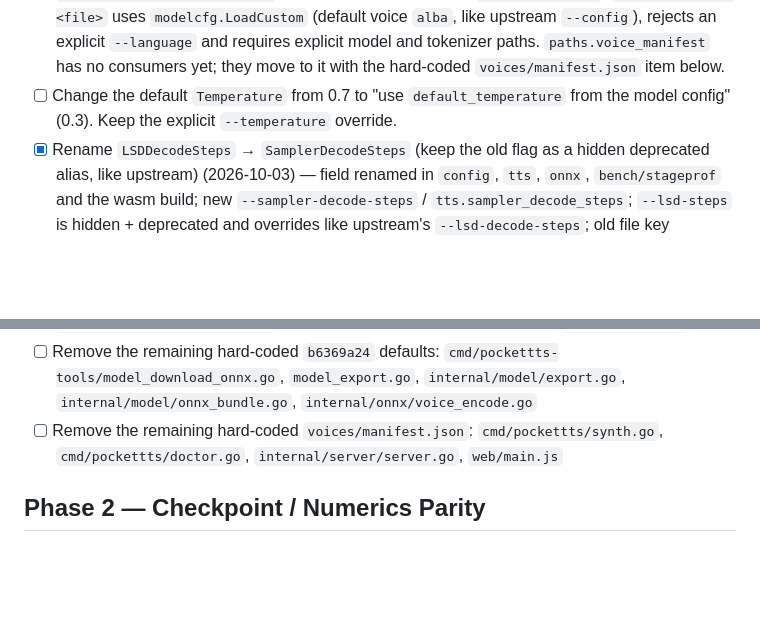
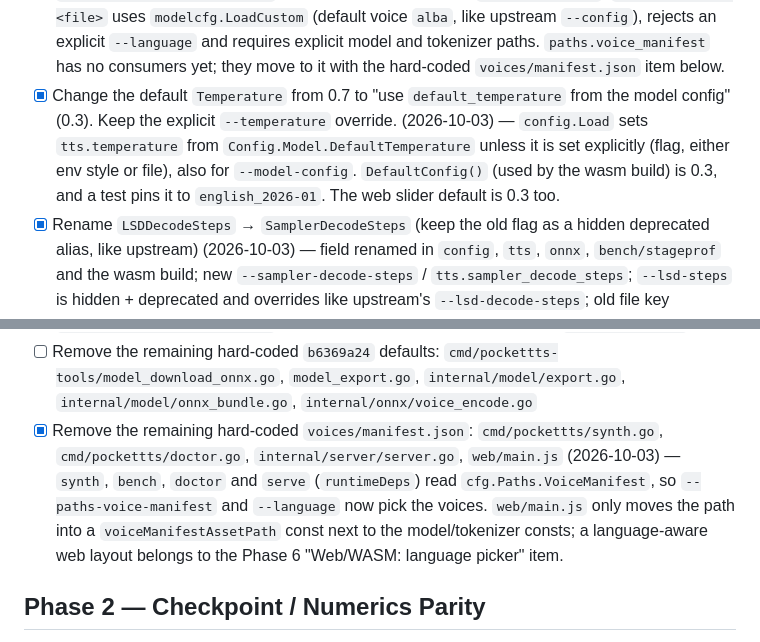
Before and after one commit to CWBudde/go-pocket-tts, a Markdown page: PLAN.md, 2 parts joined by grey strips. Rendered like a GitHub page; blank space fills up the shorter version.

Commit message:
docs(plan): tick temperature default and voice manifest consumers
Co-Authored-By: Claude Opus 5.5 (1M context) <noreply@anthropic.com>
Claude-Session: https://claude.ai/code/session_01BnuSNvyzG788s7nFA1hqZv

```diff
--- a/PLAN.md
+++ b/PLAN.md
@@ -118,8 +118,11 @@ constants and paths are hard-coded around `tts_b6369a24`.
       `--model-config <file>` uses `modelcfg.LoadCustom` (default voice `alba`, like upstream `--config`),
       rejects an explicit `--language` and requires explicit model and tokenizer paths. `paths.voice_manifest`
       has no consumers yet; they move to it with the hard-coded `voices/manifest.json` item below.
-- [ ] Change the default `Temperature` from 0.7 to "use `default_temperature` from the model config" (0.3). Keep
+- [x] Change the default `Temperature` from 0.7 to "use `default_temperature` from the model config" (0.3). Keep
       the explicit `--temperature` override.
+      (2026-10-03) — `config.Load` sets `tts.temperature` from `Config.Model.DefaultTemperature` unless it is
+      set explicitly (flag, either env style or file), also for `--model-config`. `DefaultConfig()` (used by
+      the wasm build) is 0.3, and a test pins it to `english_2026-01`. The web slider default is 0.3 too.
 - [x] Rename `LSDDecodeSteps` → `SamplerDecodeSteps` (keep the old flag as a hidden deprecated alias, like upstream)
       (2026-10-03) — field renamed in `config`, `tts`, `onnx`, `bench/stageprof` and the wasm build; new
       `--sampler-decode-steps` / `tts.sampler_decode_steps`; `--lsd-steps` is hidden + deprecated and overrides
@@ -133,8 +136,12 @@ constants and paths are hard-coded around `tts_b6369a24`.
 - [ ] Remove the remaining hard-coded `b6369a24` defaults: `cmd/pockettts-tools/model_download_onnx.go`,
       `model_export.go`, `internal/model/export.go`, `internal/model/onnx_bundle.go`,
       `internal/onnx/voice_encode.go`
-- [ ] Remove the remaining hard-coded `voices/manifest.json`: `cmd/pockettts/synth.go`, `cmd/pockettts/doctor.go`,
+- [x] Remove the remaining hard-coded `voices/manifest.json`: `cmd/pockettts/synth.go`, `cmd/pockettts/doctor.go`,
       `internal/server/server.go`, `web/main.js`
+      (2026-10-03) — `synth`, `bench`, `doctor` and `serve` (`runtimeDeps`) read `cfg.Paths.VoiceManifest`, so
+      `--paths-voice-manifest` and `--language` now pick the voices. `web/main.js` only moves the path into a
+      `voiceManifestAssetPath` const next to the model/tokenizer consts; a language-aware web layout belongs to
+      the Phase 6 "Web/WASM: language picker" item.
 
 ## Phase 2 — Checkpoint / Numerics Parity
 
```
